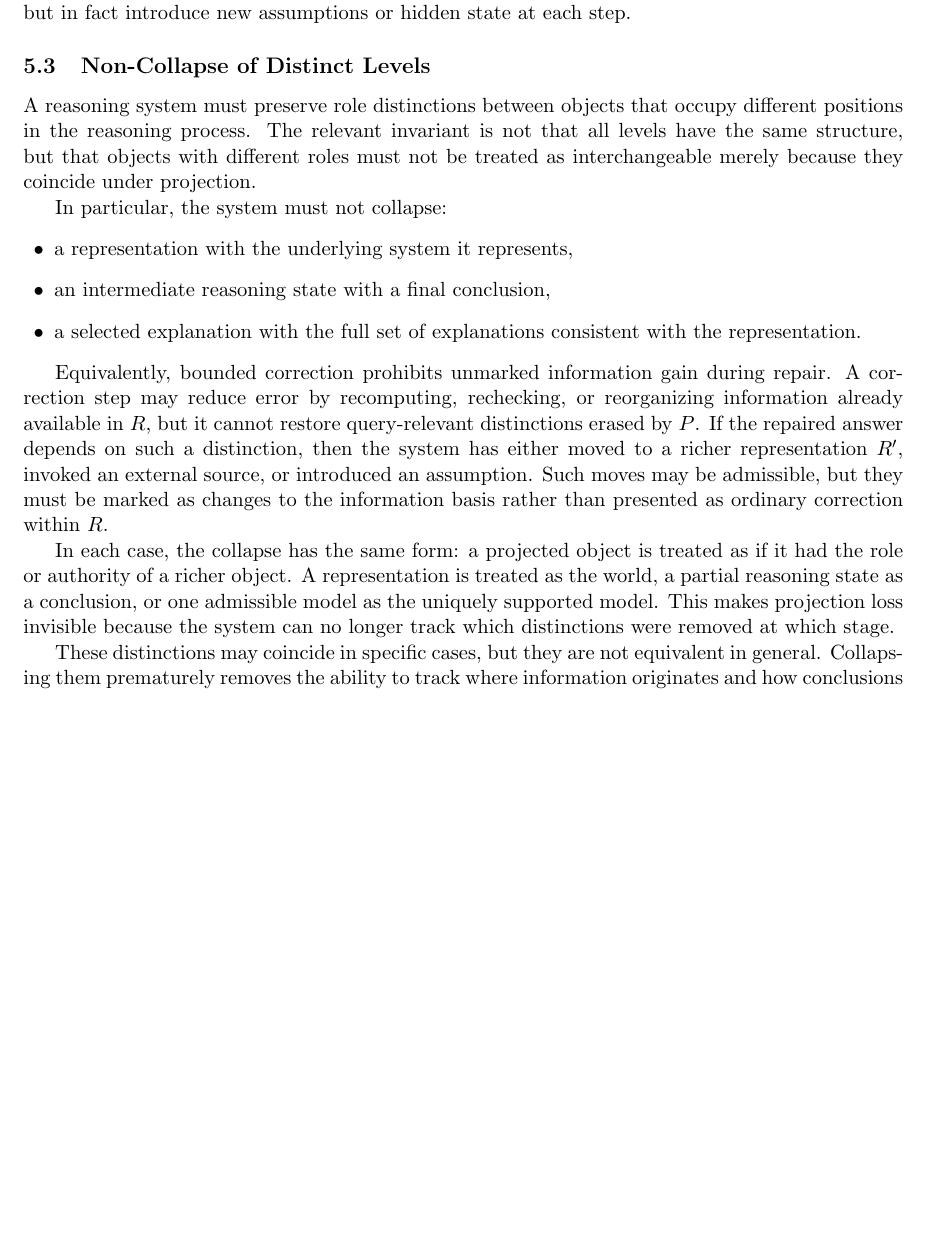
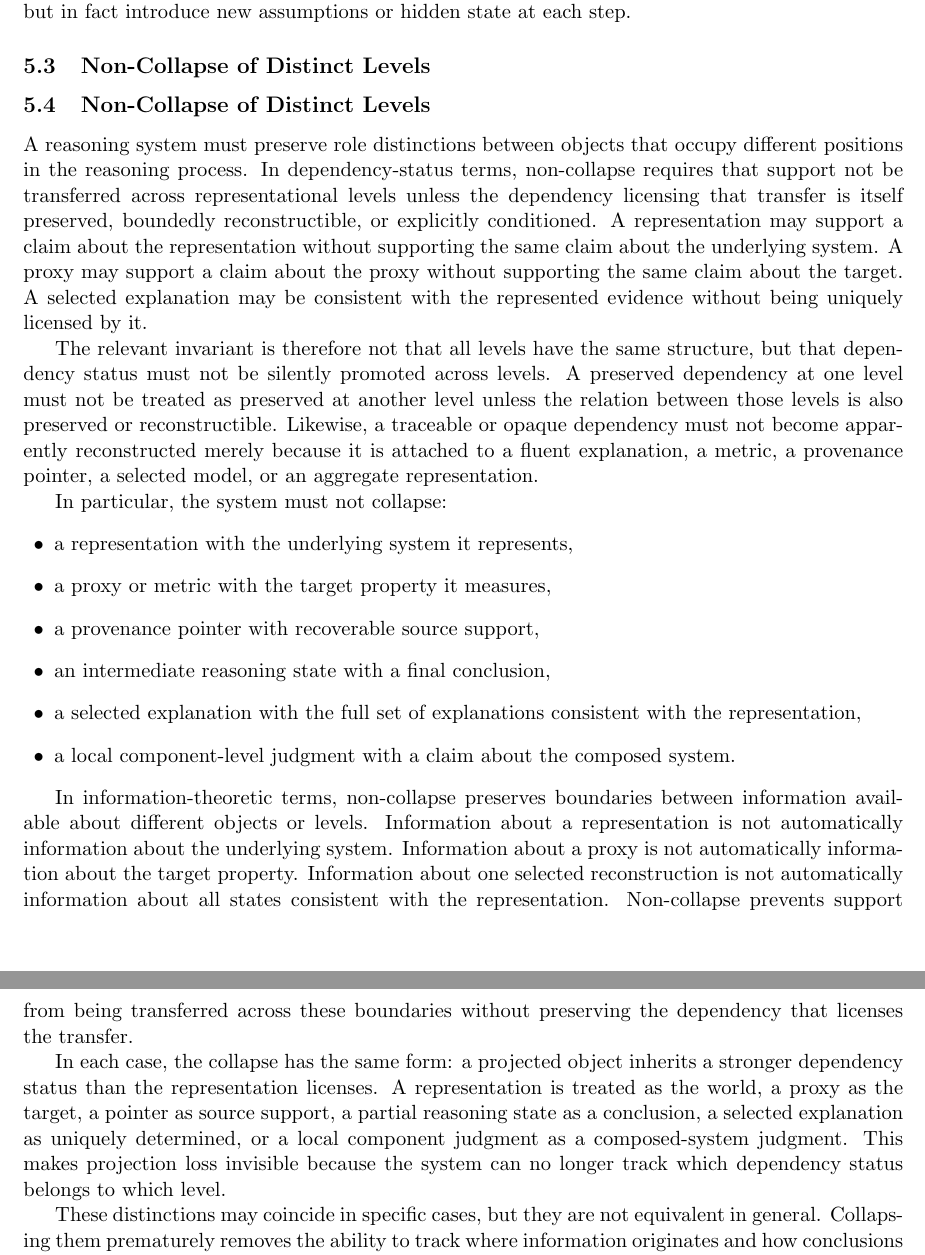
Before and after one commit to yippibrian/reasoning-under-projection, a LaTeX paper (01-reasoning-under-projection.tex): part of page 14 of 23 before the commit and two parts of pages 14 and 15 of 24 after it, the two joined at a grey line, cut so that both start at the same text, the shorter picture padded with empty space. Compiled offline with pdfLaTeX.

```diff
--- a/01-reasoning-under-projection.tex
+++ b/01-reasoning-under-projection.tex
@@ -357,18 +357,25 @@
 
 \subsection{Non-Collapse of Distinct Levels}
 
-A reasoning system must preserve role distinctions between objects that occupy different positions in the reasoning process. The relevant invariant is not that all levels have the same structure, but that objects with different roles must not be treated as interchangeable merely because they coincide under projection.
+\subsection{Non-Collapse of Distinct Levels}
+
+A reasoning system must preserve role distinctions between objects that occupy different positions in the reasoning process. In dependency-status terms, non-collapse requires that support not be transferred across representational levels unless the dependency licensing that transfer is itself preserved, boundedly reconstructible, or explicitly conditioned. A representation may support a claim about the representation without supporting the same claim about the underlying system. A proxy may support a claim about the proxy without supporting the same claim about the target. A selected explanation may be consistent with the represented evidence without being uniquely licensed by it.
+
+The relevant invariant is therefore not that all levels have the same structure, but that dependency status must not be silently promoted across levels. A preserved dependency at one level must not be treated as preserved at another level unless the relation between those levels is also preserved or reconstructible. Likewise, a traceable or opaque dependency must not become apparently reconstructed merely because it is attached to a fluent explanation, a metric, a provenance pointer, a selected model, or an aggregate representation.
 
 In particular, the system must not collapse:
 \begin{itemize}[leftmargin=1.5em]
-    \item a representation with the underlying system it represents,
-    \item an intermediate reasoning state with a final conclusion,
-    \item a selected explanation with the full set of explanations consistent with the representation.
+\item a representation with the underlying system it represents,
+\item a proxy or metric with the target property it measures,
+\item a provenance pointer with recoverable source support,
+\item an intermediate reasoning state with a final conclusion,
+\item a selected explanation with the full set of explanations consistent with the representation,
+\item a local component-level judgment with a claim about the composed system.
 \end{itemize}
 
-Equivalently, bounded correction prohibits unmarked information gain during repair. A correction step may reduce error by recomputing, rechecking, or reorganizing information already available in $R$, but it cannot restore query-relevant distinctions erased by $P$. If the repaired answer depends on such a distinction, then the system has either moved to a richer representation $R'$, invoked an external source, or introduced an assumption. Such moves may be admissible, but they must be marked as changes to the information basis rather than presented as ordinary correction within $R$.
+In information-theoretic terms, non-collapse preserves boundaries between information available about different objects or levels. Information about a representation is not automatically information about the underlying system. Information about a proxy is not automatically information about the target property. Information about one selected reconstruction is not automatically information about all states consistent with the representation. Non-collapse prevents support from being transferred across these boundaries without preserving the dependency that licenses the transfer.
 
-In each case, the collapse has the same form: a projected object is treated as if it had the role or authority of a richer object. A representation is treated as the world, a partial reasoning state as a conclusion, or one admissible model as the uniquely supported model. This makes projection loss invisible because the system can no longer track which distinctions were removed at which stage.
+In each case, the collapse has the same form: a projected object inherits a stronger dependency status than the representation licenses. A representation is treated as the world, a proxy as the target, a pointer as source support, a partial reasoning state as a conclusion, a selected explanation as uniquely determined, or a local component judgment as a composed-system judgment. This makes projection loss invisible because the system can no longer track which dependency status belongs to which level.
 
 These distinctions may coincide in specific cases, but they are not equivalent in general. Collapsing them prematurely removes the ability to track where information originates and how conclusions are derived.
 
```
Also changed, not shown: 01-reasoning-under-projection.pdf, 01-reasoning-under-projection.tex (4 more changed lines).
